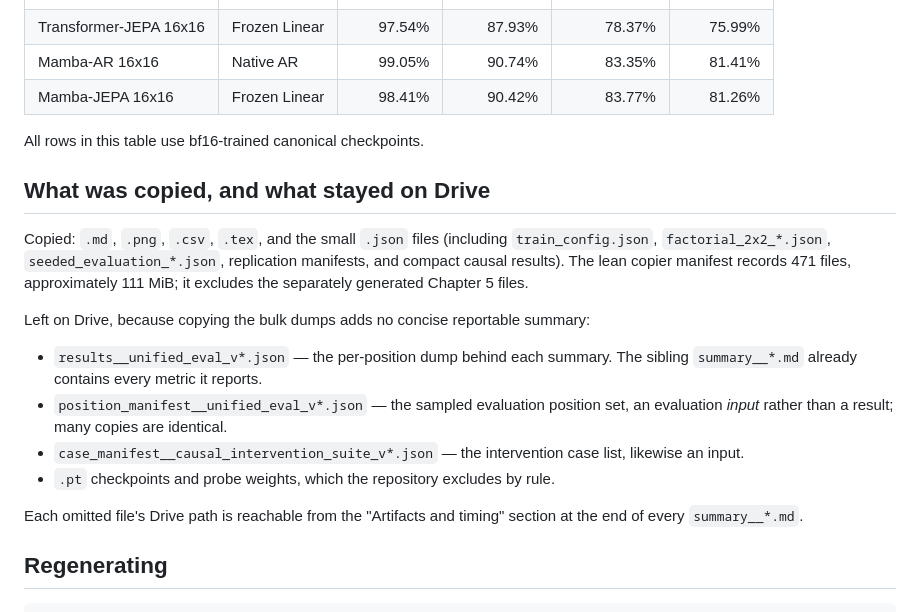
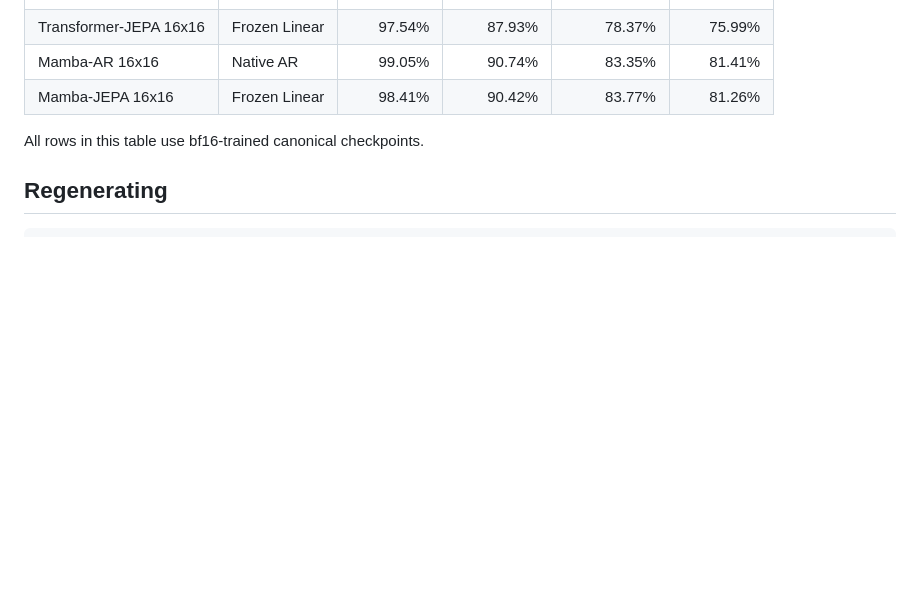
Before and after one commit to Babis1987/othello-world-models, a Markdown page: Main_Experimentation_Results/README.md, the part around the change. Drawn GitHub-style; blank space fills up the shorter version.

Commit message:
Fixed Experimental Results README

````diff
--- a/Main_Experimentation_Results/README.md
+++ b/Main_Experimentation_Results/README.md
@@ -121,28 +121,6 @@ values are rounded to two decimal places.
 
 All rows in this table use bf16-trained canonical checkpoints.
 
-## What was copied, and what stayed on Drive
-
-Copied: `.md`, `.png`, `.csv`, `.tex`, and the small `.json` files
-(including `train_config.json`, `factorial_2x2_*.json`,
-`seeded_evaluation_*.json`, replication manifests, and compact causal
-results). The lean copier manifest records 471 files, approximately 111 MiB;
-it excludes the separately generated Chapter 5 files.
-
-Left on Drive, because copying the bulk dumps adds no concise reportable
-summary:
-
-- `results__unified_eval_v*.json` — the per-position dump behind each summary.
-  The sibling `summary__*.md` already contains every metric it reports.
-- `position_manifest__unified_eval_v*.json` — the sampled evaluation position
-  set, an evaluation *input* rather than a result; many copies are identical.
-- `case_manifest__causal_intervention_suite_v*.json` — the intervention case
-  list, likewise an input.
-- `.pt` checkpoints and probe weights, which the repository excludes by rule.
-
-Each omitted file's Drive path is reachable from the "Artifacts and timing"
-section at the end of every `summary__*.md`.
-
 ## Regenerating
 
 ```powershell
````
